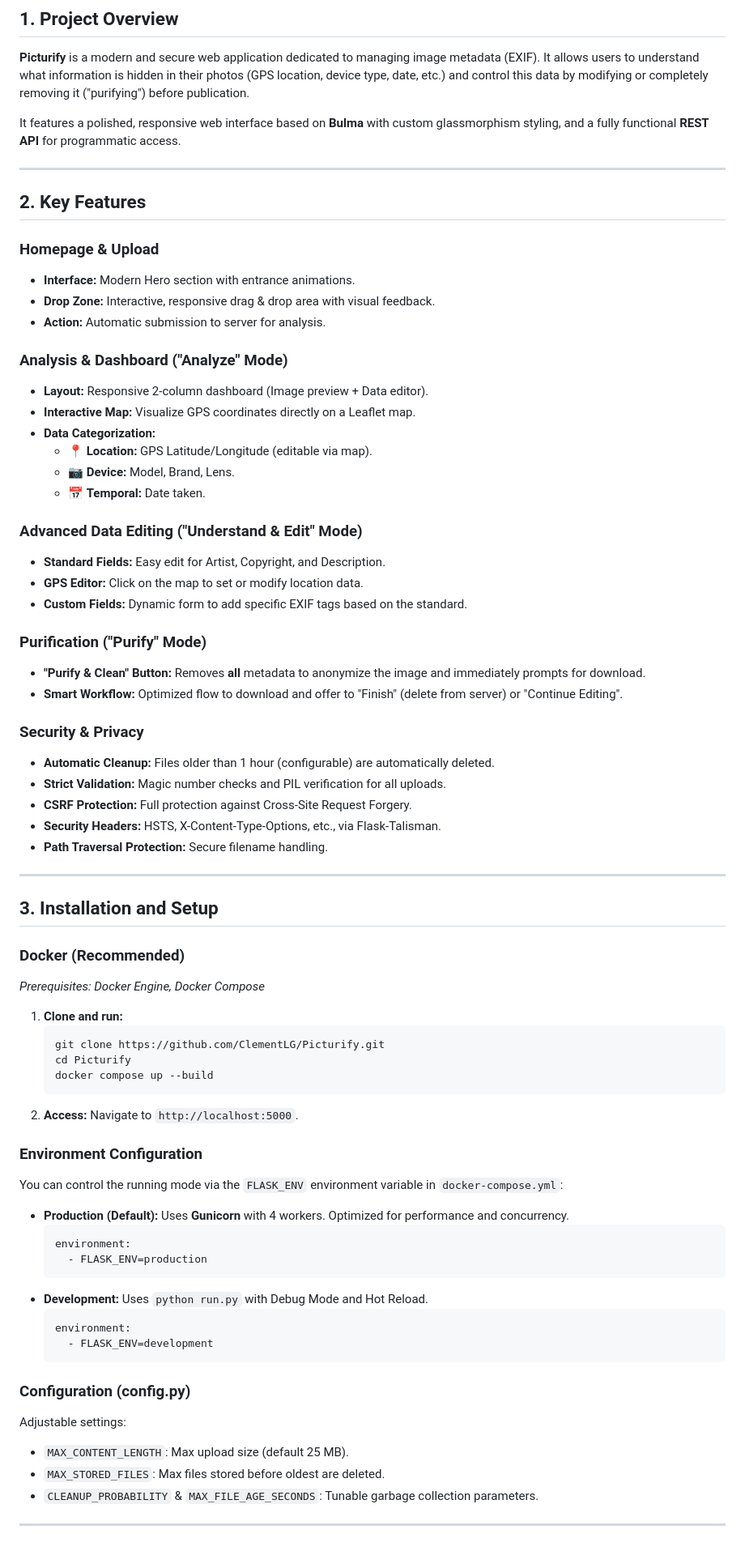
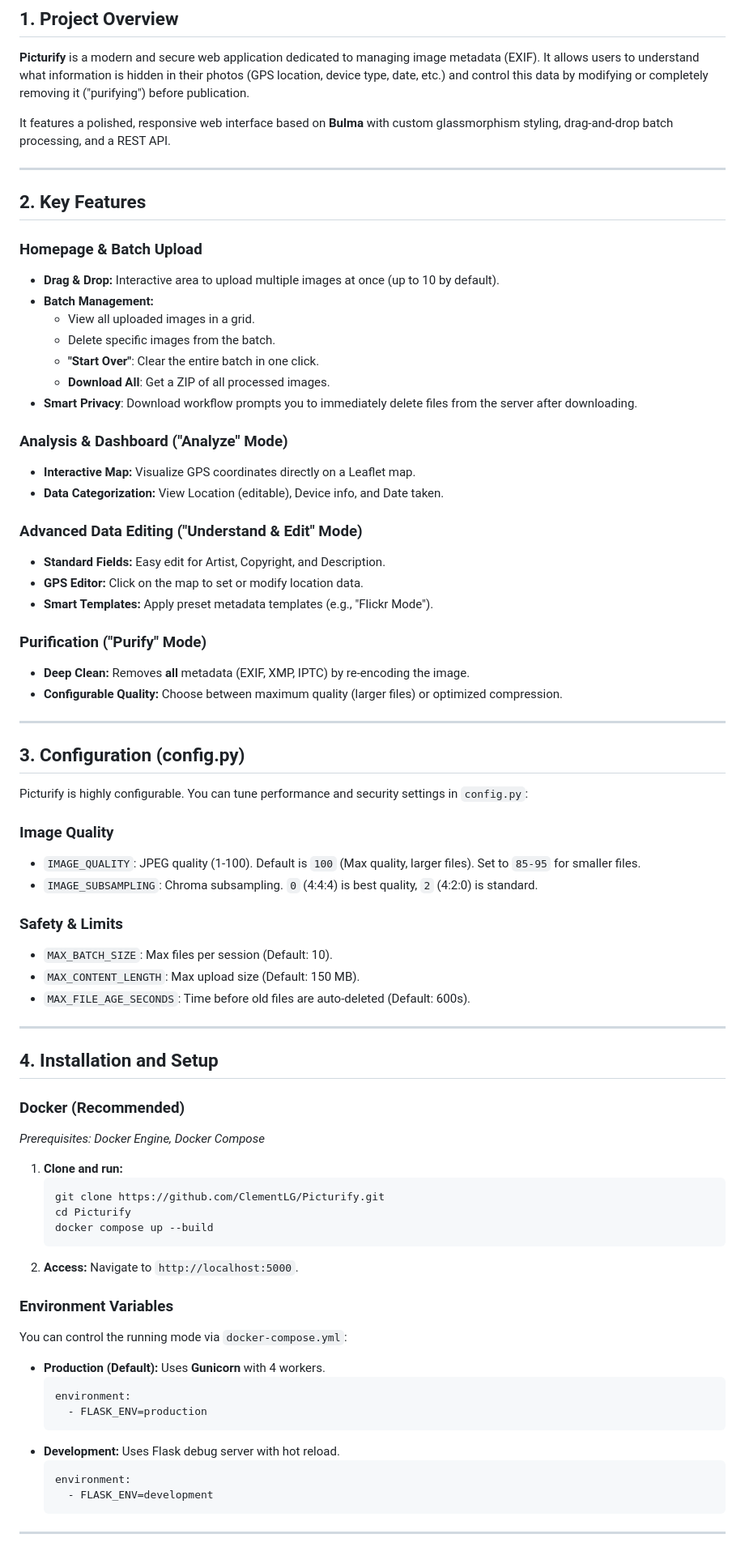
Before and after one commit to ClementLG/Picturify, a Markdown page: README.md, the part around one of its changes. Shown at 81% size. Drawn GitHub-style.

Commit message:
update with new features

````diff
--- a/README.md
+++ b/README.md
@@ -21,44 +15,52 @@
 
 **Picturify** is a modern and secure web application dedicated to managing image metadata (EXIF). It allows users to understand what information is hidden in their photos (GPS location, device type, date, etc.) and control this data by modifying or completely removing it ("purifying") before publication.
 
-It features a polished, responsive web interface based on **Bulma** with custom glassmorphism styling, and a fully functional **REST API** for programmatic access.
+It features a polished, responsive web interface based on **Bulma** with custom glassmorphism styling, drag-and-drop batch processing, and a REST API.
 
 ---
 
 ## 2. Key Features
 
-### Homepage & Upload
-- **Interface:** Modern Hero section with entrance animations.
-- **Drop Zone:** Interactive, responsive drag & drop area with visual feedback.
-- **Action:** Automatic submission to server for analysis.
+### Homepage & Batch Upload
+- **Drag & Drop:** Interactive area to upload multiple images at once (up to 10 by default).
+- **Batch Management:**
+  - View all uploaded images in a grid.
+  - Delete specific images from the batch.
+  - **"Start Over"**: Clear the entire batch in one click.
+  - **Download All**: Get a ZIP of all processed images.
+- **Smart Privacy**: Download workflow prompts you to immediately delete files from the server after downloading.
 
 ### Analysis & Dashboard ("Analyze" Mode)
-- **Layout:** Responsive 2-column dashboard (Image preview + Data editor).
 - **Interactive Map:** Visualize GPS coordinates directly on a Leaflet map.
-- **Data Categorization:**
-  - 📍 **Location:** GPS Latitude/Longitude (editable via map).
-  - 📷 **Device:** Model, Brand, Lens.
-  - 📅 **Temporal:** Date taken.
+- **Data Categorization:** View Location (editable), Device info, and Date taken.
 
 ### Advanced Data Editing ("Understand & Edit" Mode)
 - **Standard Fields:** Easy edit for Artist, Copyright, and Description.
 - **GPS Editor:** Click on the map to set or modify location data.
-- **Custom Fields:** Dynamic form to add specific EXIF tags based on the standard.
+- **Smart Templates:** Apply preset metadata templates (e.g., "Flickr Mode").
 
 ### Purification ("Purify" Mode)
-- **"Purify & Clean" Button:** Removes **all** metadata to anonymize the image and immediately prompts for download.
-- **Smart Workflow:** Optimized flow to download and offer to "Finish" (delete from server) or "Continue Editing".
-
-### Security & Privacy
-- **Automatic Cleanup:** Files older than 1 hour (configurable) are automatically deleted.
-- **Strict Validation:** Magic number checks and PIL verification for all uploads.
-- **CSRF Protection:** Full protection against Cross-Site Request Forgery.
-- **Security Headers:** HSTS, X-Content-Type-Options, etc., via Flask-Talisman.
-- **Path Traversal Protection:** Secure filename handling.
+- **Deep Clean:** Removes **all** metadata (EXIF, XMP, IPTC) by re-encoding the image.
+- **Configurable Quality:** Choose between maximum quality (larger files) or optimized compression.
 
 ---
 
-## 3. Installation and Setup
+## 3. Configuration (config.py)
+
+Picturify is highly configurable. You can tune performance and security settings in `config.py`:
+
+### Image Quality
+- `IMAGE_QUALITY`: JPEG quality (1-100). Default is `100` (Max quality, larger files). Set to `85-95` for smaller files.
+- `IMAGE_SUBSAMPLING`: Chroma subsampling. `0` (4:4:4) is best quality, `2` (4:2:0) is standard.
+
+### Safety & Limits
+- `MAX_BATCH_SIZE`: Max files per session (Default: 10).
+- `MAX_CONTENT_LENGTH`: Max upload size (Default: 150 MB).
+- `MAX_FILE_AGE_SECONDS`: Time before old files are auto-deleted (Default: 600s).
+
+---
+
+## 4. Installation and Setup
 
 ### Docker (Recommended)
 *Prerequisites: Docker Engine, Docker Compose*
@@ -71,25 +73,19 @@ It features a polished, responsive web interface based on **Bulma** with custom
    ```
 2. **Access:** Navigate to `http://localhost:5000`.
 
-### Environment Configuration
-You can control the running mode via the `FLASK_ENV` environment variable in `docker-compose.yml`:
+### Environment Variables
+You can control the running mode via `docker-compose.yml`:
 
-- **Production (Default):** Uses **Gunicorn** with 4 workers. Optimized for performance and concurrency.
+- **Production (Default):** Uses **Gunicorn** with 4 workers.
   ```yaml
   environment:
     - FLASK_ENV=production
   ```
-- **Development:** Uses `python run.py` with Debug Mode and Hot Reload.
+- **Development:** Uses Flask debug server with hot reload.
   ```yaml
   environment:
     - FLASK_ENV=development
   ```
 
-### Configuration (config.py)
-Adjustable settings:
-- `MAX_CONTENT_LENGTH`: Max upload size (default 25 MB).
-- `MAX_STORED_FILES`: Max files stored before oldest are deleted.
-- `CLEANUP_PROBABILITY` & `MAX_FILE_AGE_SECONDS`: Tunable garbage collection parameters.
-
 ---
 
````
Also changed, not shown: other parts of README.md (+4 -43 lines).
